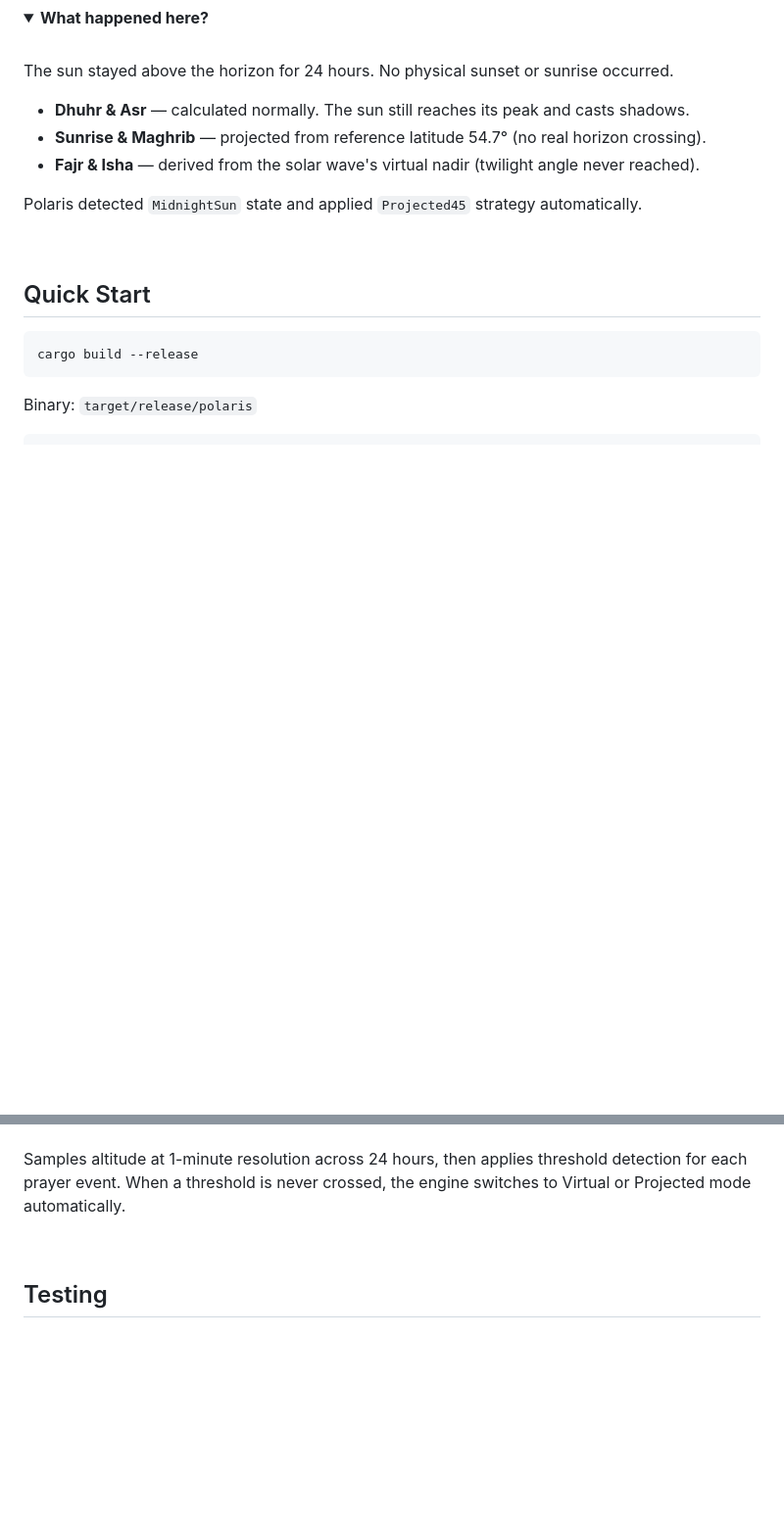
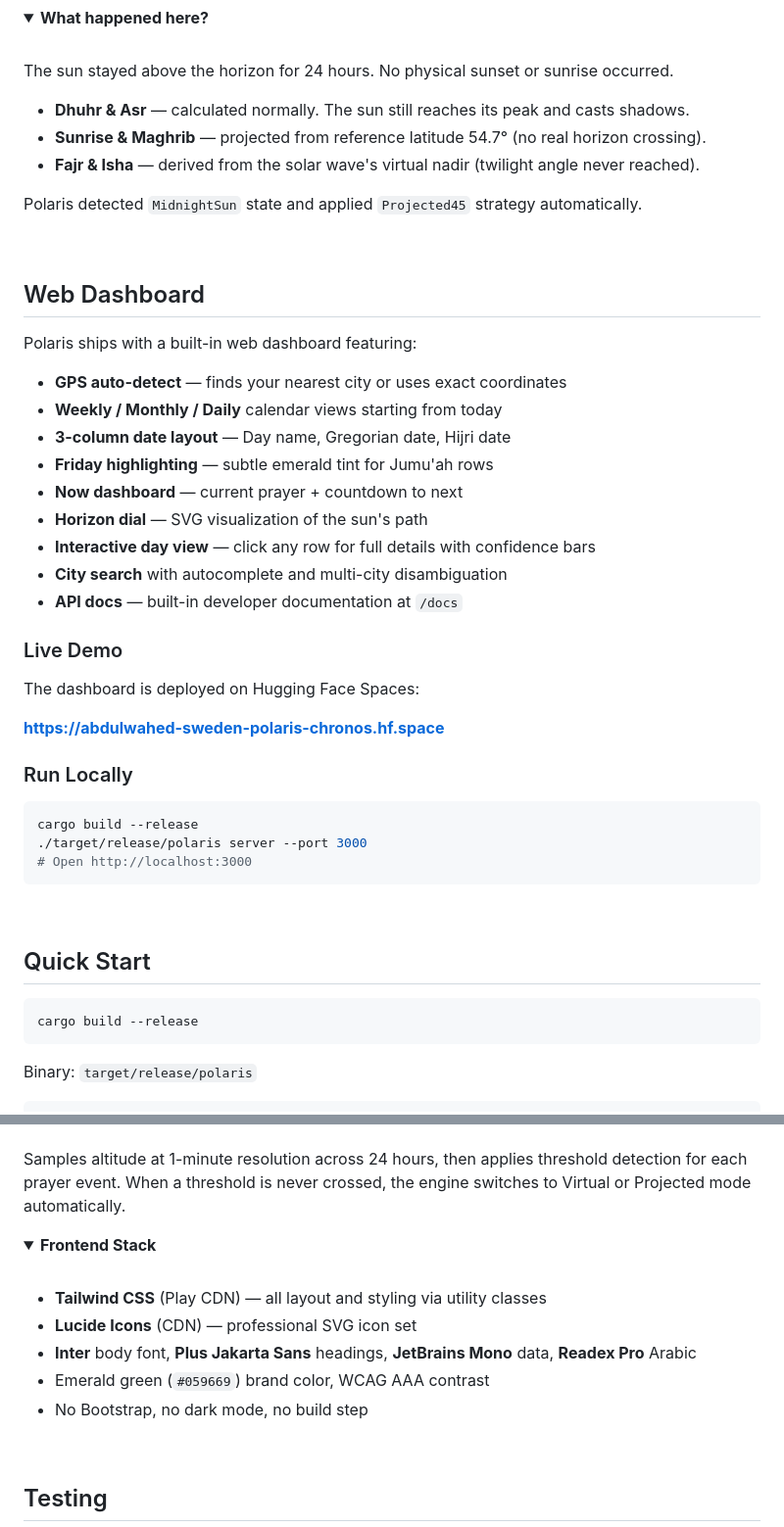
Before and after one commit to abdulwahed-sweden/polaris-chronos, a Markdown page: README.md, 2 parts joined by grey strips. Shown at 98% size. Drawn GitHub-style; folded sections open; blank space fills up the shorter version.

````diff
--- a/README.md
+++ b/README.md
@@ -210,12 +216,42 @@ polaris Tromso --date 2026-06-21
 The sun stayed above the horizon for 24 hours. No physical sunset or sunrise occurred.
 
 - **Dhuhr & Asr** &mdash; calculated normally. The sun still reaches its peak and casts shadows.
-- **Sunrise & Maghrib** &mdash; projected from reference latitude 54.7° (no real horizon crossing).
+- **Sunrise & Maghrib** &mdash; projected from reference latitude 54.7&deg; (no real horizon crossing).
 - **Fajr & Isha** &mdash; derived from the solar wave's virtual nadir (twilight angle never reached).
 
 Polaris detected `MidnightSun` state and applied `Projected45` strategy automatically.
 
 </details>
+
+<br>
+
+## Web Dashboard
+
+Polaris ships with a built-in web dashboard featuring:
+
+- **GPS auto-detect** &mdash; finds your nearest city or uses exact coordinates
+- **Weekly / Monthly / Daily** calendar views starting from today
+- **3-column date layout** &mdash; Day name, Gregorian date, Hijri date
+- **Friday highlighting** &mdash; subtle emerald tint for Jumu'ah rows
+- **Now dashboard** &mdash; current prayer + countdown to next
+- **Horizon dial** &mdash; SVG visualization of the sun's path
+- **Interactive day view** &mdash; click any row for full details with confidence bars
+- **City search** with autocomplete and multi-city disambiguation
+- **API docs** &mdash; built-in developer documentation at `/docs`
+
+### Live Demo
+
+The dashboard is deployed on Hugging Face Spaces:
+
+**https://abdulwahed-sweden-polaris-chronos.hf.space**
+
+### Run Locally
+
+```bash
+cargo build --release
+./target/release/polaris server --port 3000
+# Open http://localhost:3000
+```
 
 <br>
 
@@ -399,6 +463,18 @@ scripts/
 <br>
 
 Samples altitude at 1-minute resolution across 24 hours, then applies threshold detection for each prayer event. When a threshold is never crossed, the engine switches to Virtual or Projected mode automatically.
+
+</details>
+
+<details>
+<summary><strong>Frontend Stack</strong></summary>
+<br>
+
+- **Tailwind CSS** (Play CDN) &mdash; all layout and styling via utility classes
+- **Lucide Icons** (CDN) &mdash; professional SVG icon set
+- **Inter** body font, **Plus Jakarta Sans** headings, **JetBrains Mono** data, **Readex Pro** Arabic
+- Emerald green (`#059669`) brand color, WCAG AAA contrast
+- No Bootstrap, no dark mode, no build step
 
 </details>
 
````
Also changed, not shown: other parts of README.md (+68 -34 lines), CLAUDE.md (+26 -2 lines), README_AR.md (+93 -109 lines).
